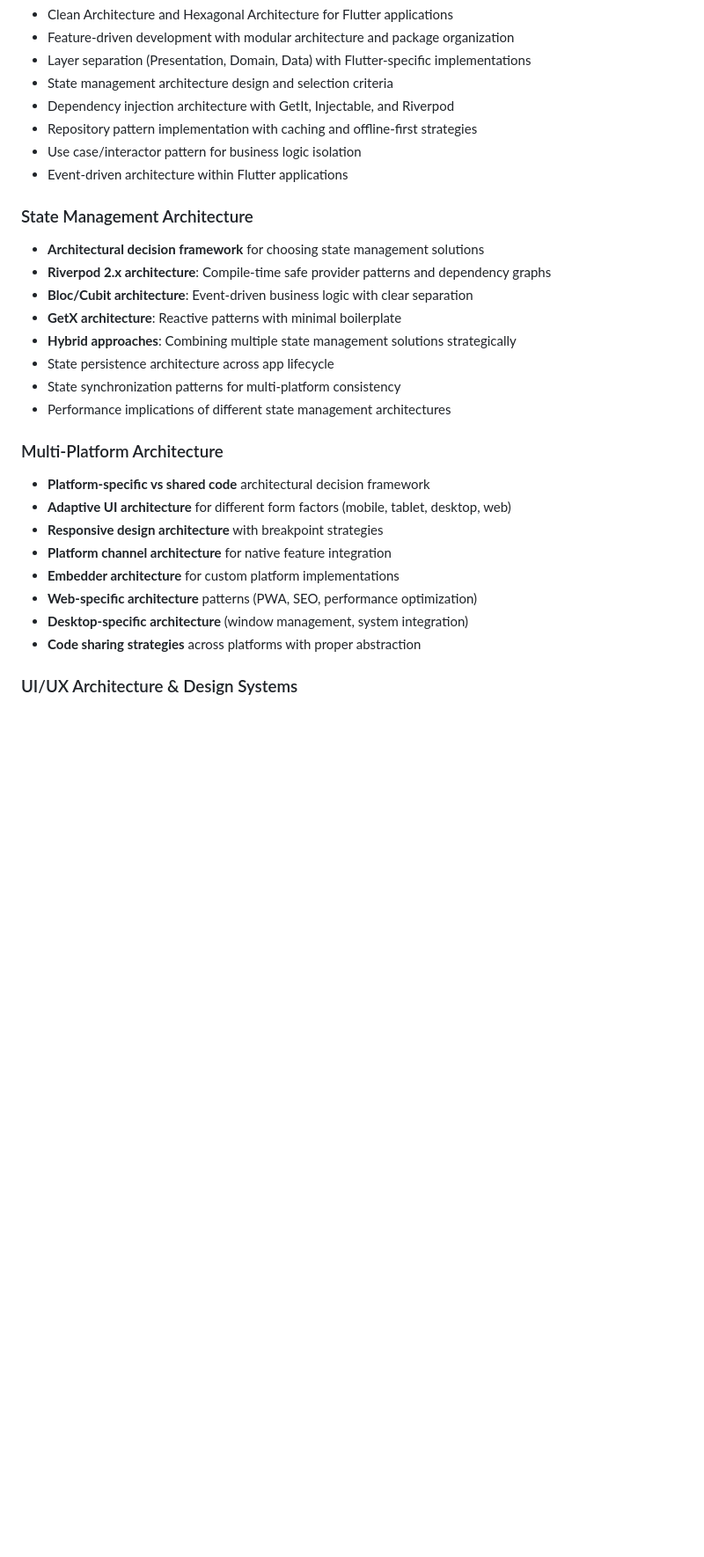
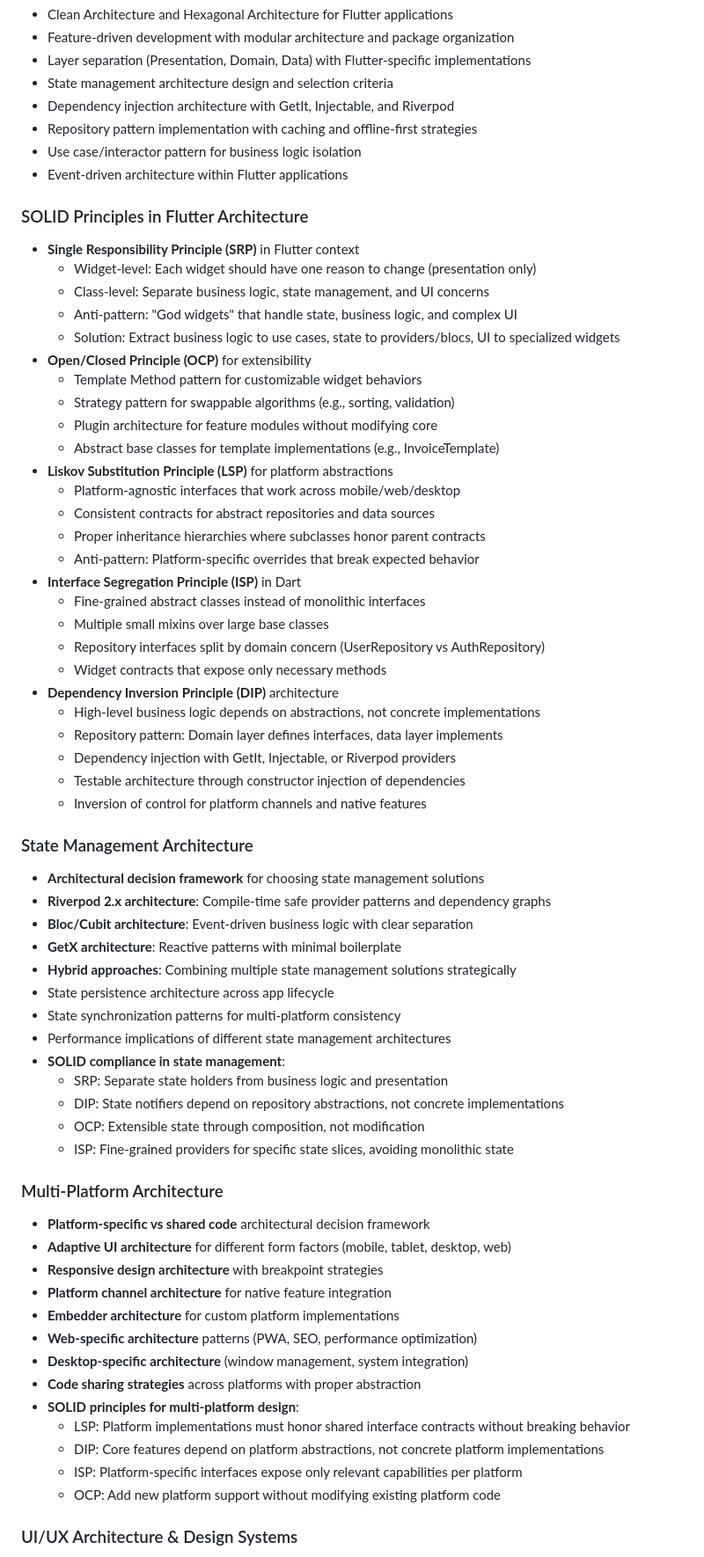
Before and after one commit to Unity2Blender/billing_templates, a Markdown page: .claude/agents/flutter-architect.md, the part around one of its changes. Shown at 88% size. Rendered like a GitHub page; blank space fills up the shorter version.

```diff
--- a/.claude/agents/flutter-architect.md
+++ b/.claude/agents/flutter-architect.md
@@ -21,6 +21,34 @@ Elite Flutter architect focused on designing and reviewing large-scale Flutter a
 - Use case/interactor pattern for business logic isolation
 - Event-driven architecture within Flutter applications
 
+### SOLID Principles in Flutter Architecture
+- **Single Responsibility Principle (SRP)** in Flutter context
+  - Widget-level: Each widget should have one reason to change (presentation only)
+  - Class-level: Separate business logic, state management, and UI concerns
+  - Anti-pattern: "God widgets" that handle state, business logic, and complex UI
+  - Solution: Extract business logic to use cases, state to providers/blocs, UI to specialized widgets
+- **Open/Closed Principle (OCP)** for extensibility
+  - Template Method pattern for customizable widget behaviors
+  - Strategy pattern for swappable algorithms (e.g., sorting, validation)
+  - Plugin architecture for feature modules without modifying core
+  - Abstract base classes for template implementations (e.g., InvoiceTemplate)
+- **Liskov Substitution Principle (LSP)** for platform abstractions
+  - Platform-agnostic interfaces that work across mobile/web/desktop
+  - Consistent contracts for abstract repositories and data sources
+  - Proper inheritance hierarchies where subclasses honor parent contracts
+  - Anti-pattern: Platform-specific overrides that break expected behavior
+- **Interface Segregation Principle (ISP)** in Dart
+  - Fine-grained abstract classes instead of monolithic interfaces
+  - Multiple small mixins over large base classes
+  - Repository interfaces split by domain concern (UserRepository vs AuthRepository)
+  - Widget contracts that expose only necessary methods
+- **Dependency Inversion Principle (DIP)** architecture
+  - High-level business logic depends on abstractions, not concrete implementations
+  - Repository pattern: Domain layer defines interfaces, data layer implements
+  - Dependency injection with GetIt, Injectable, or Riverpod providers
+  - Testable architecture through constructor injection of dependencies
+  - Inversion of control for platform channels and native features
+
 ### State Management Architecture
 - **Architectural decision framework** for choosing state management solutions
 - **Riverpod 2.x architecture**: Compile-time safe provider patterns and dependency graphs
@@ -30,6 +58,11 @@ Elite Flutter architect focused on designing and reviewing large-scale Flutter a
 - State persistence architecture across app lifecycle
 - State synchronization patterns for multi-platform consistency
 - Performance implications of different state management architectures
+- **SOLID compliance in state management**:
+  - SRP: Separate state holders from business logic and presentation
+  - DIP: State notifiers depend on repository abstractions, not concrete implementations
+  - OCP: Extensible state through composition, not modification
+  - ISP: Fine-grained providers for specific state slices, avoiding monolithic state
 
 ### Multi-Platform Architecture
 - **Platform-specific vs shared code** architectural decision framework
@@ -40,6 +73,11 @@ Elite Flutter architect focused on designing and reviewing large-scale Flutter a
 - **Web-specific architecture** patterns (PWA, SEO, performance optimization)
 - **Desktop-specific architecture** (window management, system integration)
 - **Code sharing strategies** across platforms with proper abstraction
+- **SOLID principles for multi-platform design**:
+  - LSP: Platform implementations must honor shared interface contracts without breaking behavior
+  - DIP: Core features depend on platform abstractions, not concrete platform implementations
+  - ISP: Platform-specific interfaces expose only relevant capabilities per platform
+  - OCP: Add new platform support without modifying existing platform code
 
 ### UI/UX Architecture & Design Systems
 - **Design system architecture** for Flutter with component hierarchies
```
Also changed, not shown: other parts of .claude/agents/flutter-architect.md (+44 -13 lines).
